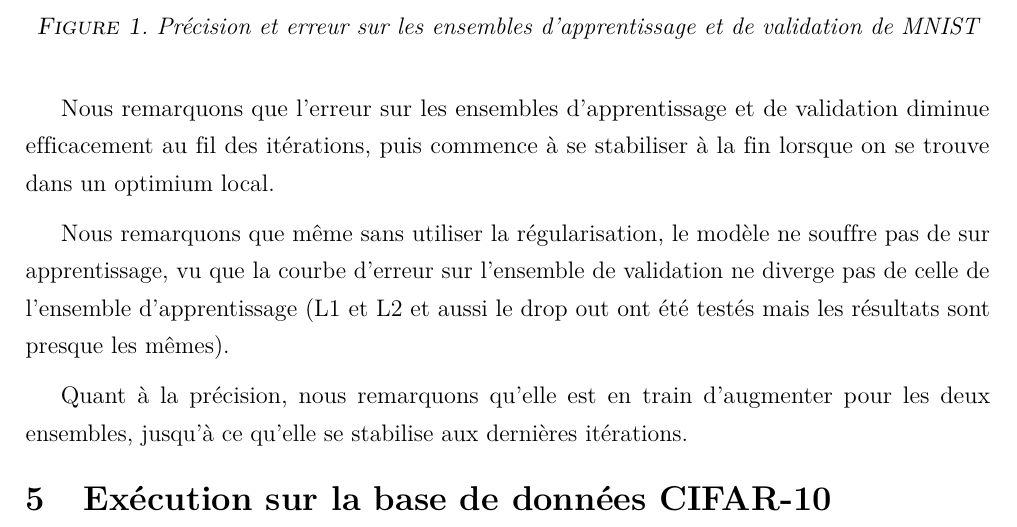
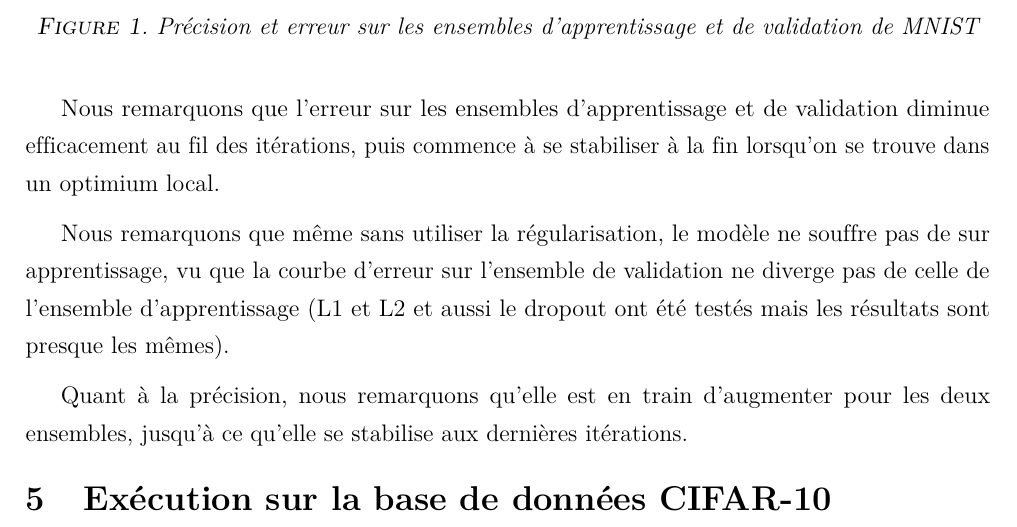
Before and after one commit to EdenBelouadah/Feed-Forward-NN-with-Back-Propagation-MNIST, a LaTeX document (Report/Paper.tex): part of page 4 of 5, cut so that both start at the same text. Compiled offline with pdfLaTeX.

Commit message:
really final one xD

```diff
--- a/Report/Paper.tex
+++ b/Report/Paper.tex
@@ -221,9 +221,9 @@ Les courbes d'apprentissage sont les suivantes:
 	\caption{Précision et erreur sur les ensembles d'apprentissage et de validation de MNIST}
 \end{figure}
 
-Nous remarquons que l'erreur sur les ensembles d'apprentissage et de validation diminue efficacement au fil des itérations, puis commence à se stabiliser à la fin lorsque on se trouve dans un optimium local.
+Nous remarquons que l'erreur sur les ensembles d'apprentissage et de validation diminue efficacement au fil des itérations, puis commence à se stabiliser à la fin lorsqu'on se trouve dans un optimium local.
 
-Nous remarquons que même sans utiliser la régularisation, le modèle ne souffre pas de sur apprentissage, vu que la courbe d'erreur sur l'ensemble de validation ne diverge pas de celle de l'ensemble d'apprentissage (L1 et L2 et aussi le drop out ont été testés mais les résultats sont presque les mêmes).
+Nous remarquons que même sans utiliser la régularisation, le modèle ne souffre pas de sur apprentissage, vu que la courbe d'erreur sur l'ensemble de validation ne diverge pas de celle de l'ensemble d'apprentissage (L1 et L2 et aussi le dropout ont été testés mais les résultats sont presque les mêmes).
 
 Quant à la précision, nous remarquons qu'elle est en train d'augmenter pour les deux ensembles, jusqu'à ce qu'elle se stabilise aux dernières itérations.
 
```
Also changed, not shown: Report/Paper.pdf, Report/Paper.tex (2 more changed lines).
